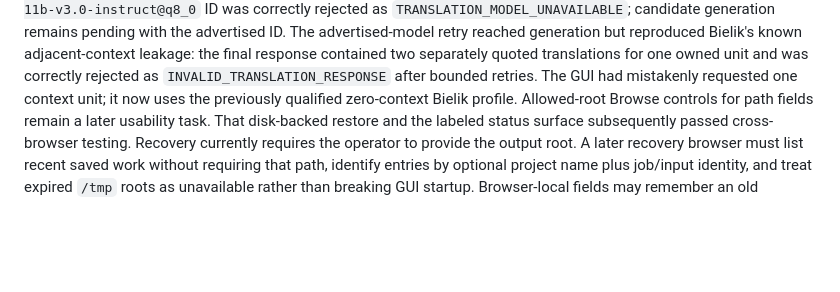
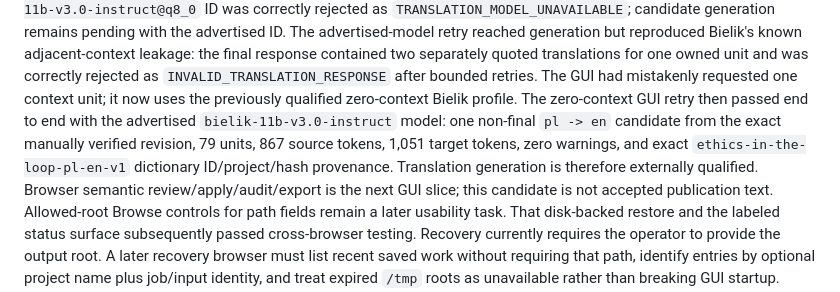
Before and after one commit to Polikles/ewp-TTS-Whisper, a Markdown page: WORK_STATUS.md, the part around the change. Drawn GitHub-style; blank space fills up the shorter version.

Commit message:
docs(gui): record translation generation gate

```diff
--- a/WORK_STATUS.md
+++ b/WORK_STATUS.md
@@ -223,6 +223,12 @@ leakage: the final response contained two separately quoted translations for one
 and was correctly rejected as `INVALID_TRANSLATION_RESPONSE` after bounded retries. The GUI
 had mistakenly requested one context unit; it now uses the previously qualified zero-context
 Bielik profile.
+The zero-context GUI retry then passed end to end with the advertised
+`bielik-11b-v3.0-instruct` model: one non-final `pl -> en` candidate from the exact manually
+verified revision, 79 units, 867 source tokens, 1,051 target tokens, zero warnings, and exact
+`ethics-in-the-loop-pl-en-v1` dictionary ID/project/hash provenance. Translation generation is
+therefore externally qualified. Browser semantic review/apply/audit/export is the next GUI
+slice; this candidate is not accepted publication text.
 Allowed-root Browse controls for path fields remain a later usability task.
 That disk-backed restore and the labeled status surface subsequently passed cross-browser
 testing. Recovery currently requires the operator to provide the output root. A later recovery
```
Also changed, not shown: CHANGELOG.md (+3 -0 lines).
